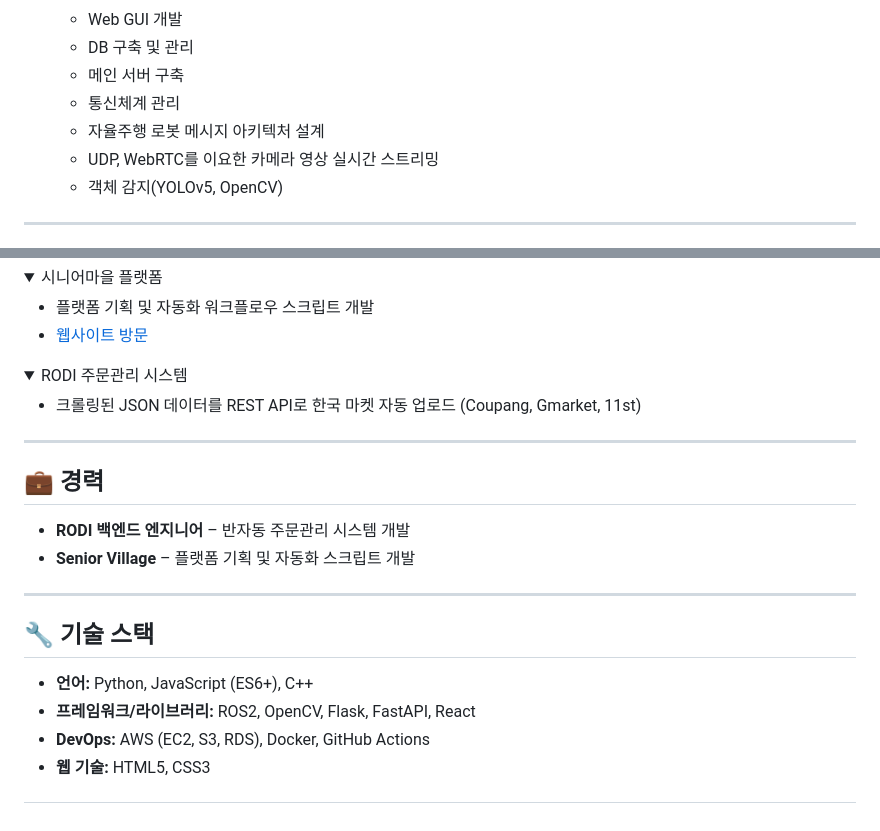
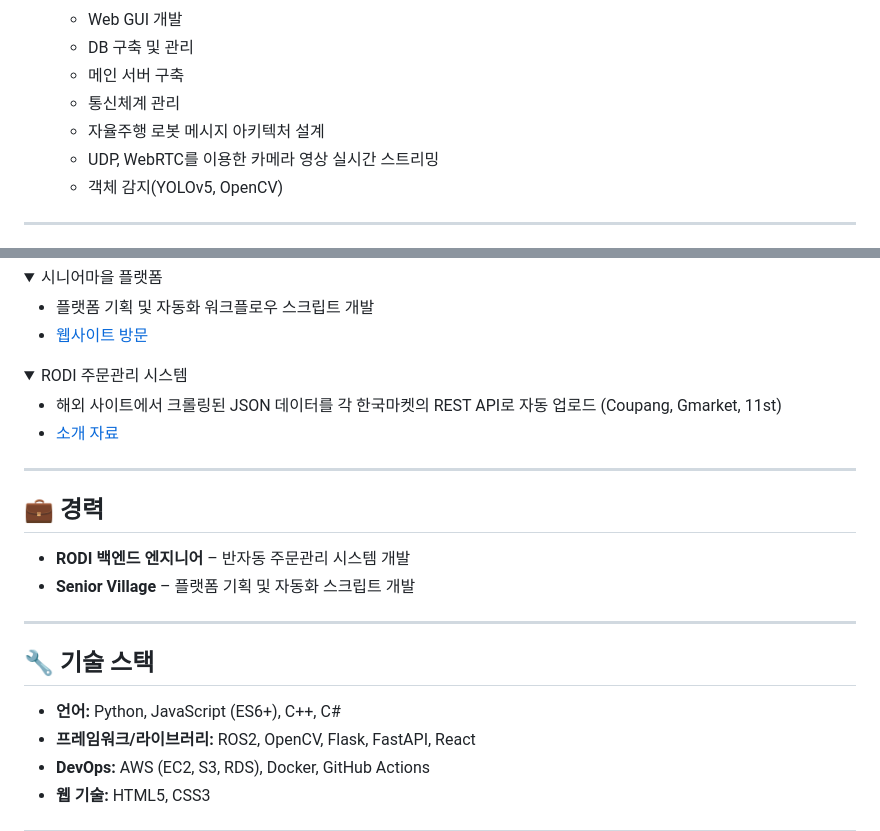
Before and after one commit to szara7678/szara7678, a Markdown page: README.md, 2 parts joined by grey strips. Drawn GitHub-style; folded sections open.

```diff
--- a/README.md
+++ b/README.md
@@ -14,7 +15,7 @@
   - 메인 서버 구축
   - 통신체계 관리
   - 자율주행 로봇 메시지 아키텍처 설계
-  - UDP, WebRTC를 이요한 카메라 영상 실시간 스트리밍
+  - UDP, WebRTC를 이용한 카메라 영상 실시간 스트리밍
   - 객체 감지(YOLOv5, OpenCV)
 
 ---
@@ -75,7 +76,8 @@
 <details>
 <summary>RODI 주문관리 시스템</summary>
 
-- 크롤링된 JSON 데이터를 REST API로 한국 마켓 자동 업로드 (Coupang, Gmarket, 11st)
+- 해외 사이트에서 크롤링된 JSON 데이터를 각 한국마켓의 REST API로 자동 업로드 (Coupang, Gmarket, 11st)
+- [소개 자료](https://drive.google.com/file/d/14ClwDBwc5qhItAi6JC9amdoCuxbUaJP2/view?usp=sharing)
 
 </details>
 
@@ -88,7 +90,7 @@
 ---
 
 ## 🔧 기술 스택
-- **언어:** Python, JavaScript (ES6+), C++
+- **언어:** Python, JavaScript (ES6+), C++, C#
 - **프레임워크/라이브러리:** ROS2, OpenCV, Flask, FastAPI, React
 - **DevOps:** AWS (EC2, S3, RDS), Docker, GitHub Actions
 - **웹 기술:** HTML5, CSS3
```
Also changed, not shown: other parts of README.md (+2 -1 lines).
